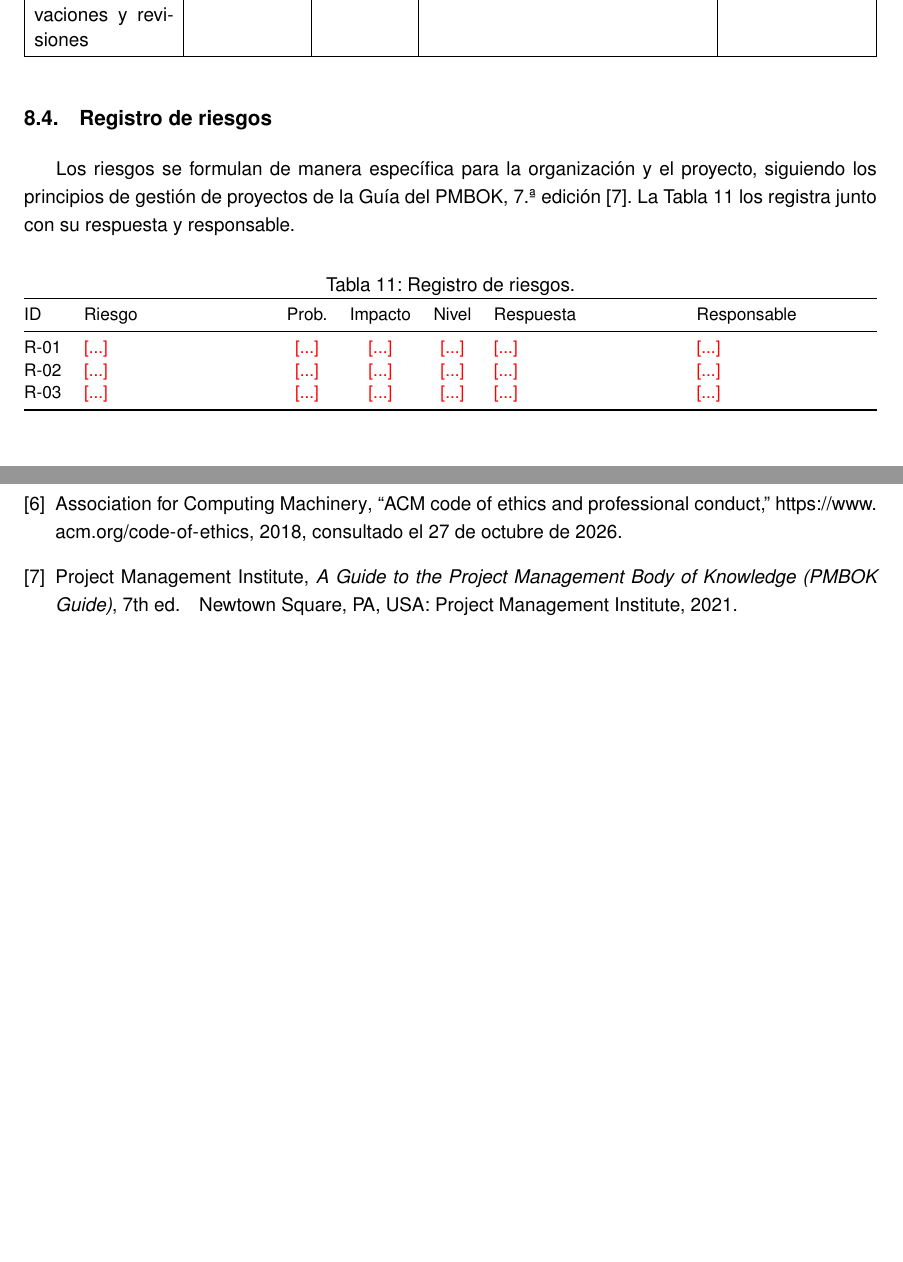
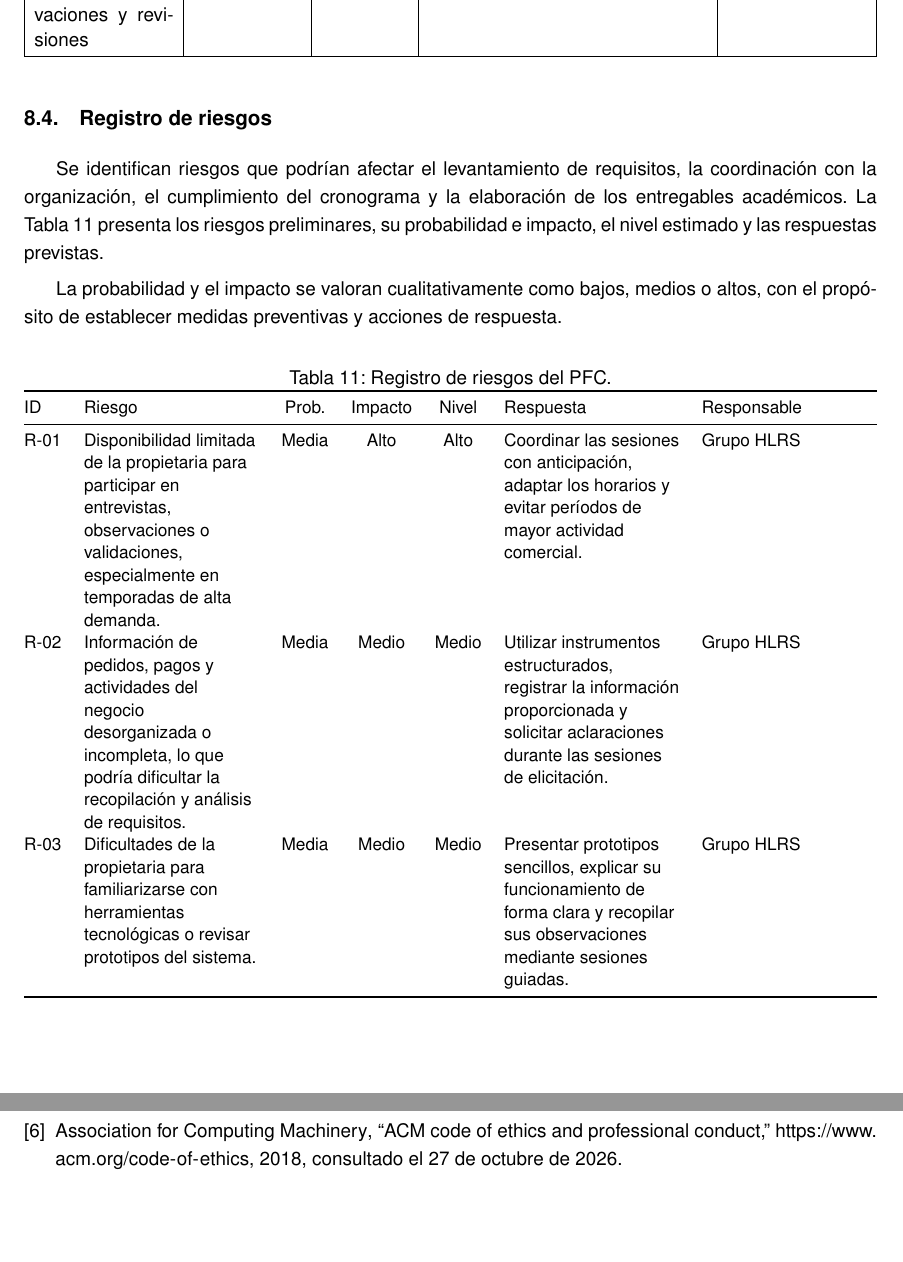
Before and after one commit to JulexyLlerena/ISR401-HLRS, a LaTeX document (PFC/E1/main.tex): two parts of pages 15 and 21 of 21, joined at a grey line, cut so that both start at the same text. Compiled offline with pdfLaTeX.

Commit message:
Agregar Registro de Riesgos del PFC

```diff
--- a/PFC/E1/main.tex
+++ b/PFC/E1/main.tex
@@ -674,24 +674,48 @@ La comunicación con la propietaria de Pauly Creative's Craft se realizará prin
 \end{table}
 \subsection{Registro de riesgos}
 
-Los riesgos se formulan de manera específica para la organización y el proyecto, siguiendo los principios de gestión de proyectos de la Guía del PMBOK, 7.ª edición~\cite{pmbok7}. La Tabla~\ref{tab:riesgos} los registra junto con su respuesta y responsable.
+
+Se identifican riesgos que podrían afectar el levantamiento de requisitos, la coordinación con la organización, el cumplimiento del cronograma y la elaboración de los entregables académicos. La Tabla~\ref{tab:riesgos} presenta los riesgos preliminares, su probabilidad e impacto, el nivel estimado y las respuestas previstas.
+
+La probabilidad y el impacto se valoran cualitativamente como bajos, medios o altos, con el propósito de establecer medidas preventivas y acciones de respuesta.
 
 \begin{table}[H]
 	\centering
-\caption{Registro de riesgos.}
+	\caption{Registro de riesgos del PFC.}
 	\label{tab:riesgos}
 	\small
 	\begin{tabularx}{\textwidth}{@{}lYcccYY@{}}
 		\toprule
 		ID & Riesgo & Prob. & Impacto & Nivel & Respuesta & Responsable \\
 		\midrule
-R-01 & \pendiente{...} & \pendiente{...} & \pendiente{...} & \pendiente{...} & \pendiente{...} & \pendiente{...} \\
-R-02 & \pendiente{...} & \pendiente{...} & \pendiente{...} & \pendiente{...} & \pendiente{...} & \pendiente{...} \\
-R-03 & \pendiente{...} & \pendiente{...} & \pendiente{...} & \pendiente{...} & \pendiente{...} & \pendiente{...} \\
+
+		R-01 &
+		Disponibilidad limitada de la propietaria para participar en entrevistas, observaciones o validaciones, especialmente en temporadas de alta demanda. &
+		Media &
+		Alto &
+		Alto &
+		Coordinar las sesiones con anticipación, adaptar los horarios y evitar períodos de mayor actividad comercial. &
+		Grupo HLRS \\
+
+		R-02 &
+		Información de pedidos, pagos y actividades del negocio desorganizada o incompleta, lo que podría dificultar la recopilación y análisis de requisitos. &
+		Media &
+		Medio &
+		Medio &
+		Utilizar instrumentos estructurados, registrar la información proporcionada y solicitar aclaraciones durante las sesiones de elicitación. &
+		Grupo HLRS \\
+
+		R-03 &
+		Dificultades de la propietaria para familiarizarse con herramientas tecnológicas o revisar prototipos del sistema. &
+		Media &
+		Medio &
+		Medio &
+		Presentar prototipos sencillos, explicar su funcionamiento de forma clara y recopilar sus observaciones mediante sesiones guiadas. &
+		Grupo HLRS \\
+
 		\bottomrule
 	\end{tabularx}
 \end{table}
-
 % 9. Analisis critico
 
 \section{Análisis crítico}
```
Also changed, not shown: PFC/E1/main.pdf. Lines whose indentation alone changed are shown as unchanged.
